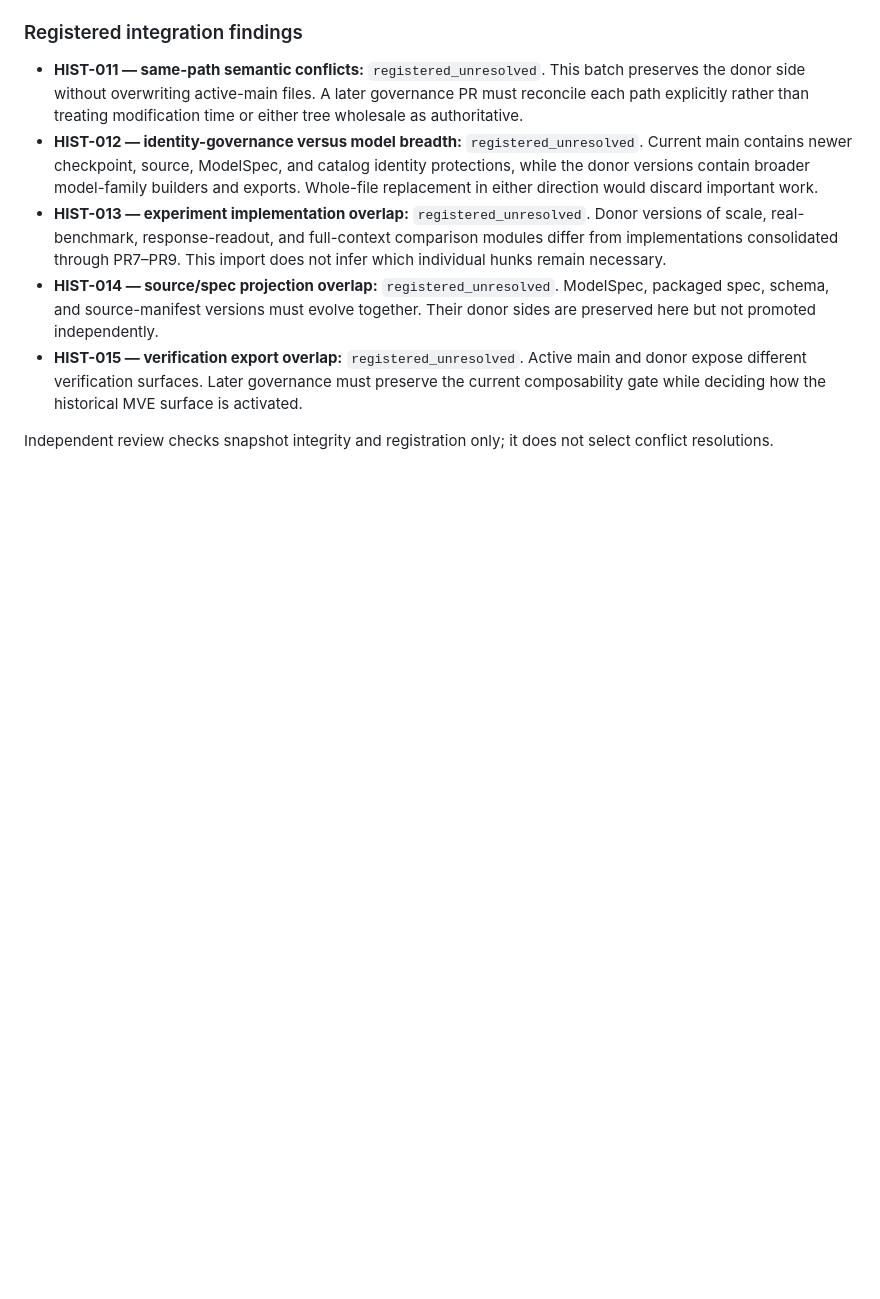
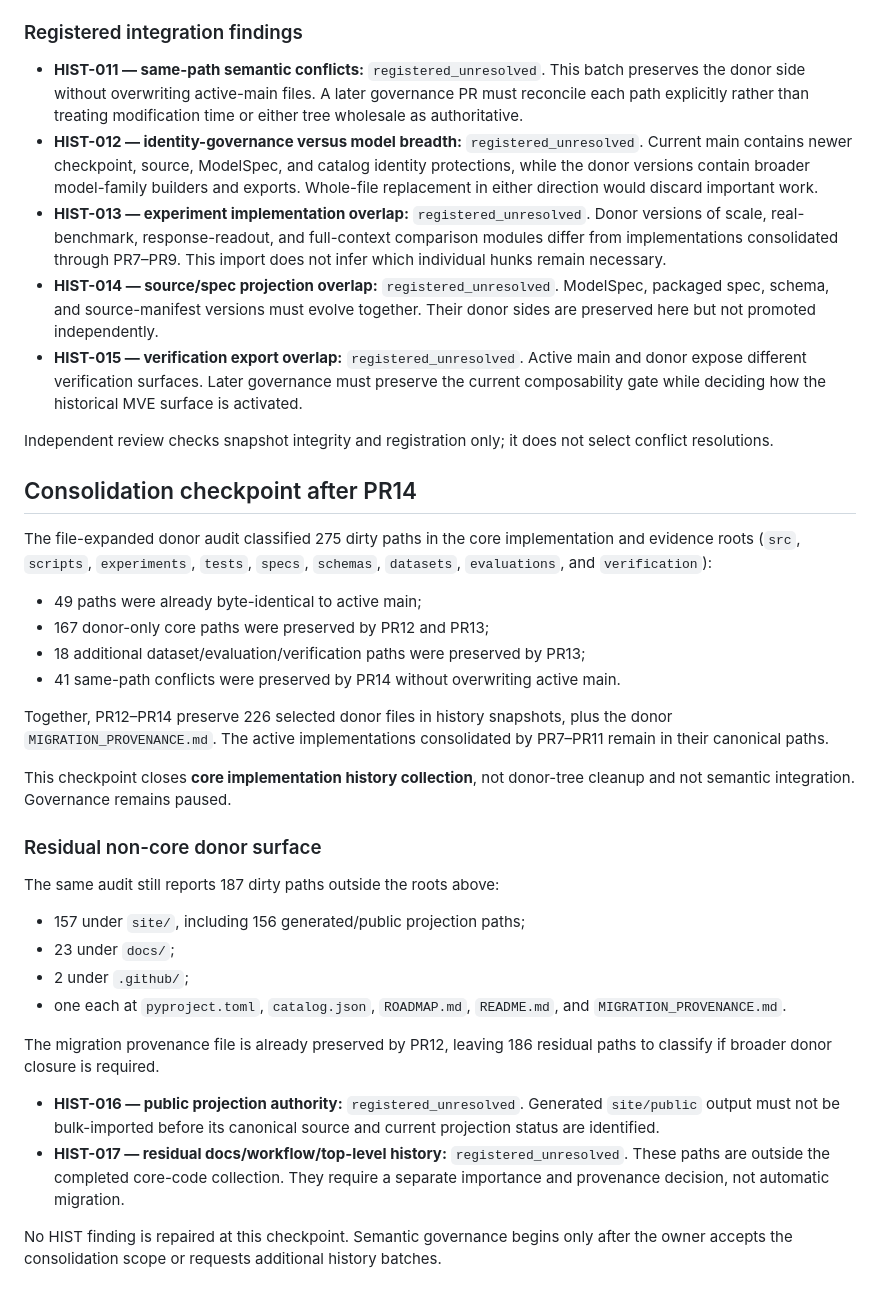
Before and after one commit to 1587causalai/TabU-lab, a Markdown page: docs/reviews/history-import-register.md, the part around the change. Rendered like a GitHub page; blank space fills up the shorter version.

Commit message:
docs: record core history consolidation checkpoint (#15)
Signed-off-by: JaredKarma <wehub@example.com>
Co-authored-by: JaredKarma <wehub@example.com>

```diff
--- a/docs/reviews/history-import-register.md
+++ b/docs/reviews/history-import-register.md
@@ -109,3 +109,44 @@ code during consolidation.
 
 Independent review checks snapshot integrity and registration only; it does not select
 conflict resolutions.
+
+## Consolidation checkpoint after PR14
+
+The file-expanded donor audit classified 275 dirty paths in the core implementation
+and evidence roots (`src`, `scripts`, `experiments`, `tests`, `specs`, `schemas`,
+`datasets`, `evaluations`, and `verification`):
+
+- 49 paths were already byte-identical to active main;
+- 167 donor-only core paths were preserved by PR12 and PR13;
+- 18 additional dataset/evaluation/verification paths were preserved by PR13;
+- 41 same-path conflicts were preserved by PR14 without overwriting active main.
+
+Together, PR12–PR14 preserve 226 selected donor files in history snapshots, plus the
+donor `MIGRATION_PROVENANCE.md`. The active implementations consolidated by PR7–PR11
+remain in their canonical paths.
+
+This checkpoint closes **core implementation history collection**, not donor-tree
+cleanup and not semantic integration. Governance remains paused.
+
+### Residual non-core donor surface
+
+The same audit still reports 187 dirty paths outside the roots above:
+
+- 157 under `site/`, including 156 generated/public projection paths;
+- 23 under `docs/`;
+- 2 under `.github/`;
+- one each at `pyproject.toml`, `catalog.json`, `ROADMAP.md`, `README.md`, and
+  `MIGRATION_PROVENANCE.md`.
+
+The migration provenance file is already preserved by PR12, leaving 186 residual paths
+to classify if broader donor closure is required.
+
+- **HIST-016 — public projection authority:** `registered_unresolved`. Generated
+  `site/public` output must not be bulk-imported before its canonical source and current
+  projection status are identified.
+- **HIST-017 — residual docs/workflow/top-level history:** `registered_unresolved`.
+  These paths are outside the completed core-code collection. They require a separate
+  importance and provenance decision, not automatic migration.
+
+No HIST finding is repaired at this checkpoint. Semantic governance begins only after
+the owner accepts the consolidation scope or requests additional history batches.
```
